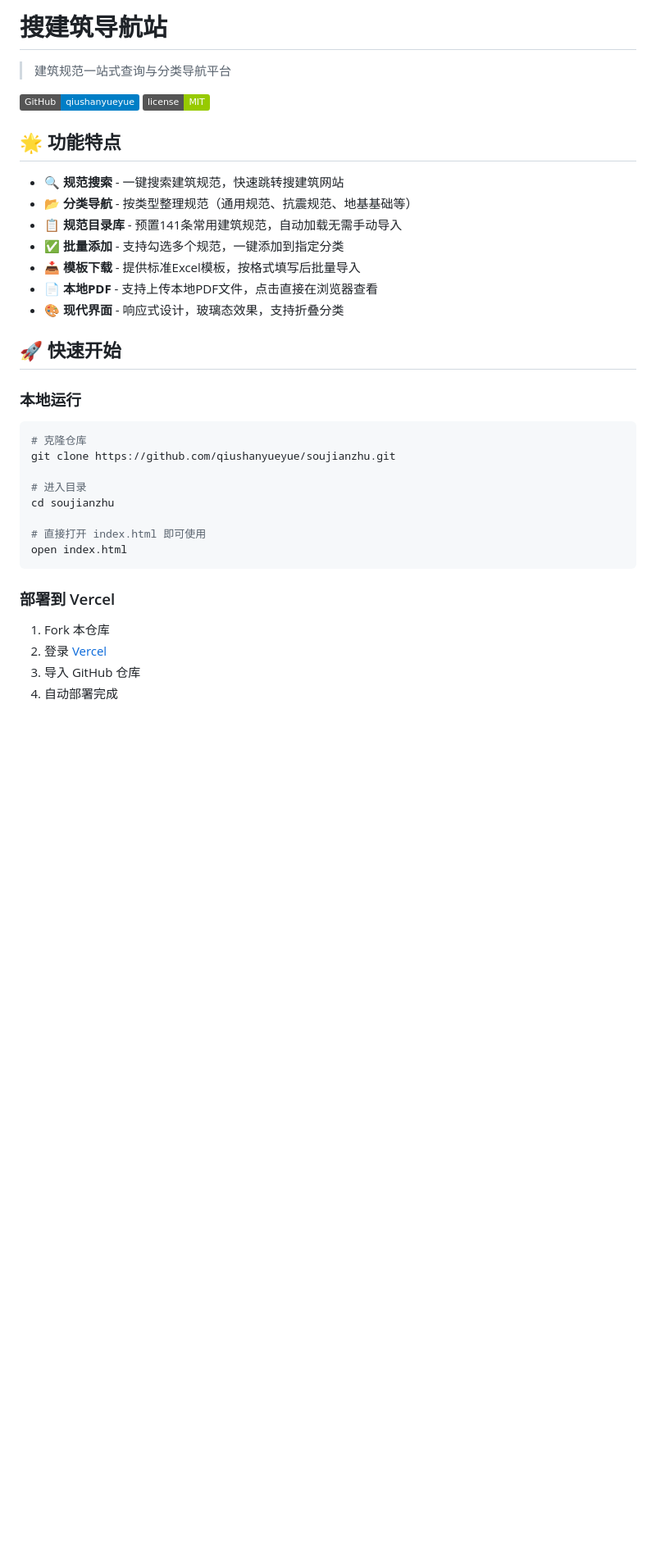
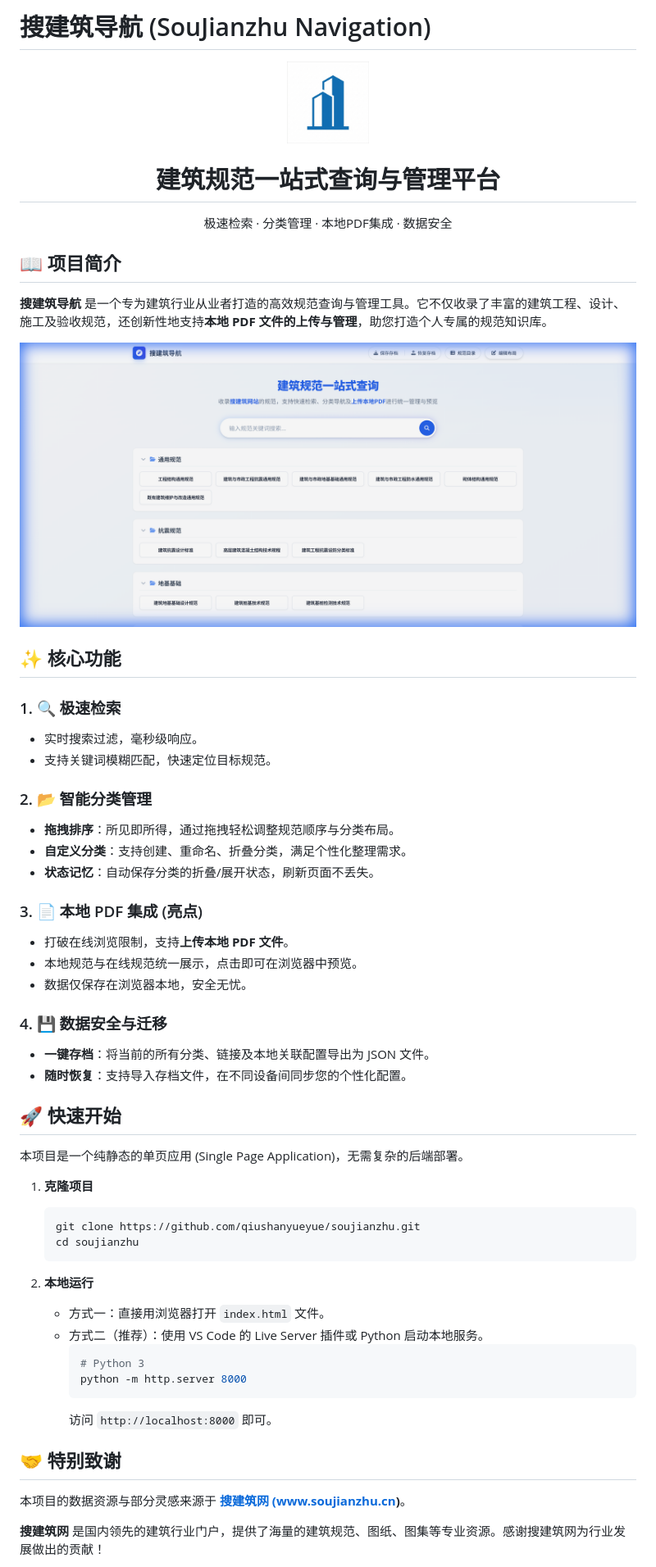
Before and after one commit to qiushanyueyue/soujianzhu, a Markdown page: README.md, the part around the change printed below. Shown: that part at 82% size. GitHub-like rendering; pictures changed too: homepage_preview.png (added); badges without logos; blank space fills up the shorter version.

````diff
--- a/README.md
+++ b/README.md
@@ -1,39 +1,61 @@
-# 搜建筑导航站
+# 搜建筑导航 (SouJianzhu Navigation)
 
-> 建筑规范一站式查询与分类导航平台
+<div align="center">
+  <img src="favicon.png" alt="Logo" width="100" height="100" />
+  <h1>建筑规范一站式查询与管理平台</h1>
+  <p>
+    极速检索 · 分类管理 · 本地PDF集成 · 数据安全
+  </p>
+</div>
 
-[![GitHub](https://img.shields.io/badge/GitHub-qiushanyueyue-blue)](https://github.com/qiushanyueyue/soujianzhu)
-[![License](https://img.shields.io/badge/license-MIT-green.svg)](LICENSE)
+## 📖 项目简介
 
-## 🌟 功能特点
+**搜建筑导航** 是一个专为建筑行业从业者打造的高效规范查询与管理工具。它不仅收录了丰富的建筑工程、设计、施工及验收规范，还创新性地支持**本地 PDF 文件的上传与管理**，助您打造个人专属的规范知识库。
 
-- **🔍 规范搜索** - 一键搜索建筑规范，快速跳转搜建筑网站
-- **📂 分类导航** - 按类型整理规范（通用规范、抗震规范、地基基础等）
-- **📋 规范目录库** - 预置141条常用建筑规范，自动加载无需手动导入
-- **✅ 批量添加** - 支持勾选多个规范，一键添加到指定分类
-- **📥 模板下载** - 提供标准Excel模板，按格式填写后批量导入
-- **📄 本地PDF** - 支持上传本地PDF文件，点击直接在浏览器查看
-- **🎨 现代界面** - 响应式设计，玻璃态效果，支持折叠分类
+![项目预览](homepage_preview.png)
+
+## ✨ 核心功能
+
+### 1. 🔍 极速检索
+- 实时搜索过滤，毫秒级响应。
+- 支持关键词模糊匹配，快速定位目标规范。
+
+### 2. 📂 智能分类管理
+- **拖拽排序**：所见即所得，通过拖拽轻松调整规范顺序与分类布局。
+- **自定义分类**：支持创建、重命名、折叠分类，满足个性化整理需求。
+- **状态记忆**：自动保存分类的折叠/展开状态，刷新页面不丢失。
+
+### 3. 📄 本地 PDF 集成 (亮点)
+- 打破在线浏览限制，支持**上传本地 PDF 文件**。
+- 本地规范与在线规范统一展示，点击即可在浏览器中预览。
+- 数据仅保存在浏览器本地，安全无忧。
+
+### 4. 💾 数据安全与迁移
+- **一键存档**：将当前的所有分类、链接及本地关联配置导出为 JSON 文件。
+- **随时恢复**：支持导入存档文件，在不同设备间同步您的个性化配置。
 
 ## 🚀 快速开始
 
-### 本地运行
+本项目是一个纯静态的单页应用 (Single Page Application)，无需复杂的后端部署。
 
-```bash
-# 克隆仓库
-git clone https://github.com/qiushanyueyue/soujianzhu.git
+1.  **克隆项目**
+    ```bash
+    git clone https://github.com/qiushanyueyue/soujianzhu.git
+    cd soujianzhu
+    ```
 
-# 进入目录
-cd soujianzhu
+2.  **本地运行**
+    - 方式一：直接用浏览器打开 `index.html` 文件。
+    - 方式二（推荐）：使用 VS Code 的 Live Server 插件或 Python 启动本地服务。
+      ```bash
+      # Python 3
+      python -m http.server 8000
+      ```
+      访问 `http://localhost:8000` 即可。
 
-# 直接打开 index.html 即可使用
-open index.html
-```
+## 🤝 特别致谢
 
-### 部署到 Vercel
+本项目的数据资源与部分灵感来源于 **[搜建筑网 (www.soujianzhu.cn)](https://www.soujianzhu.cn/)**。
 
-1. Fork 本仓库
-2. 登录 [Vercel](https://vercel.com)
-3. 导入 GitHub 仓库
-4. 自动部署完成
+**搜建筑网** 是国内领先的建筑行业门户，提供了海量的建筑规范、图纸、图集等专业资源。感谢搜建筑网为行业发展做出的贡献！
 
````
Also changed, not shown: other parts of README.md (+3 -65 lines).
